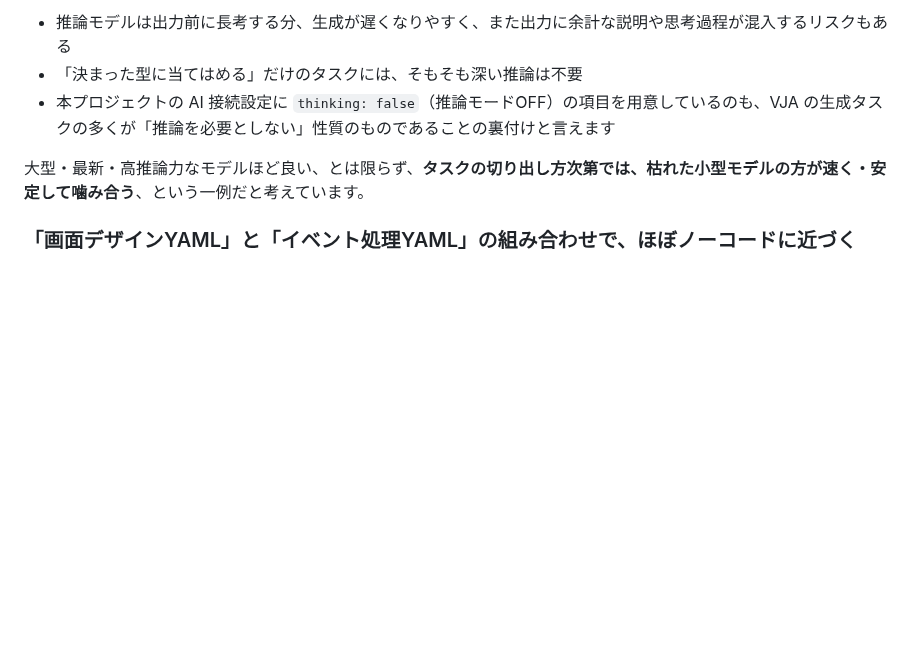
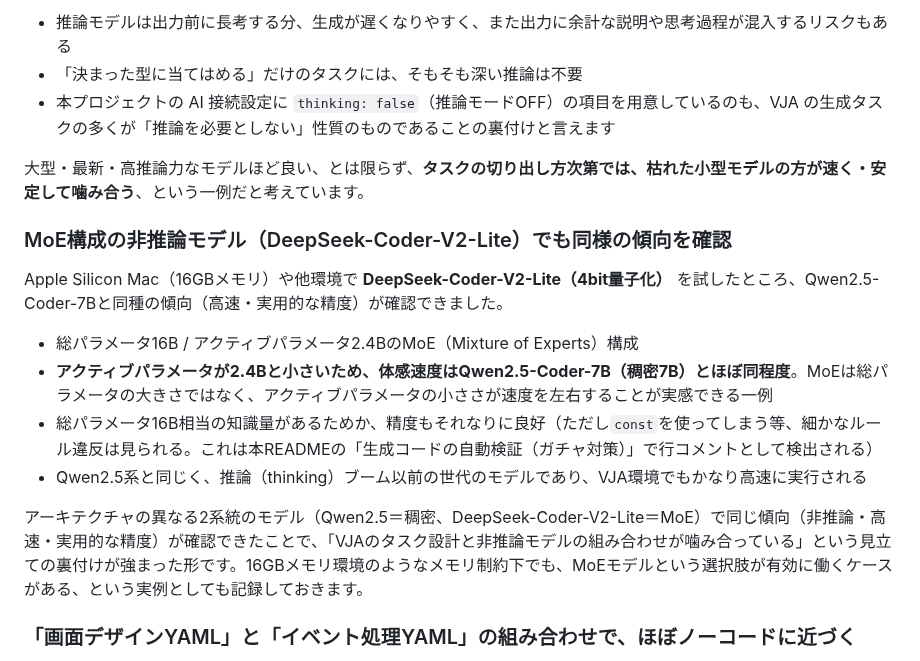
Before and after one commit to maachang/vja, a Markdown page: README.md, the part around the change. GitHub-like rendering; blank space fills up the shorter version.

Commit message:
deepseekv2 lite coder の記載をドキュメントに追加

```diff
--- a/README.md
+++ b/README.md
@@ -325,6 +325,17 @@ VJA を実際に使い込んでいく中で、当初の想定を超えて分か
 
 大型・最新・高推論力なモデルほど良い、とは限らず、**タスクの切り出し方次第では、枯れた小型モデルの方が速く・安定して噛み合う**、という一例だと考えています。
 
+### MoE構成の非推論モデル（DeepSeek-Coder-V2-Lite）でも同様の傾向を確認
+
+Apple Silicon Mac（16GBメモリ）や他環境で **DeepSeek-Coder-V2-Lite（4bit量子化）** を試したところ、Qwen2.5-Coder-7Bと同種の傾向（高速・実用的な精度）が確認できました。
+
+- 総パラメータ16B / アクティブパラメータ2.4BのMoE（Mixture of Experts）構成
+- **アクティブパラメータが2.4Bと小さいため、体感速度はQwen2.5-Coder-7B（稠密7B）とほぼ同程度**。MoEは総パラメータの大きさではなく、アクティブパラメータの小ささが速度を左右することが実感できる一例
+- 総パラメータ16B相当の知識量があるためか、精度もそれなりに良好（ただし`const`を使ってしまう等、細かなルール違反は見られる。これは本READMEの「生成コードの自動検証（ガチャ対策）」で行コメントとして検出される）
+- Qwen2.5系と同じく、推論（thinking）ブーム以前の世代のモデルであり、VJA環境でもかなり高速に実行される
+
+アーキテクチャの異なる2系統のモデル（Qwen2.5＝稠密、DeepSeek-Coder-V2-Lite＝MoE）で同じ傾向（非推論・高速・実用的な精度）が確認できたことで、「VJAのタスク設計と非推論モデルの組み合わせが噛み合っている」という見立ての裏付けが強まった形です。16GBメモリ環境のようなメモリ制約下でも、MoEモデルという選択肢が有効に働くケースがある、という実例としても記録しておきます。
+
 ### 「画面デザインYAML」と「イベント処理YAML」の組み合わせで、ほぼノーコードに近づく
 
 1. 画面デザイン自動生成YAML → フォーム（画面）ができる
```
